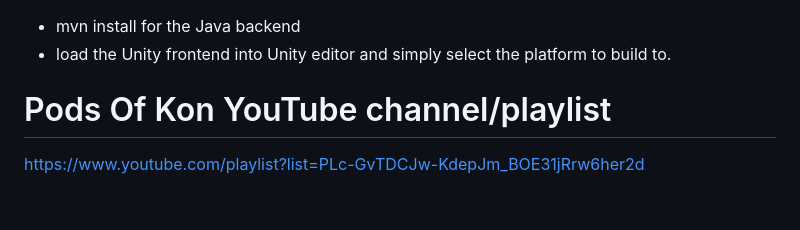
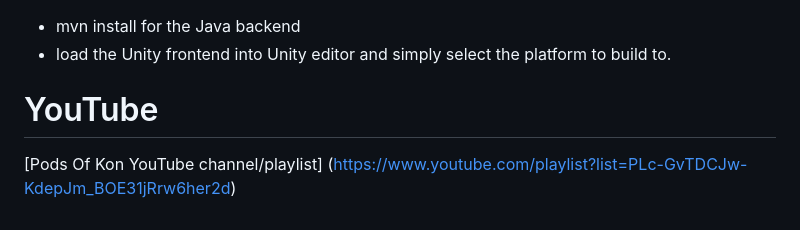
Before and after one commit to paulparkinson/podsofkon, a Markdown page: doc/README.md, the part around the change. GitHub-like rendering.

```diff
--- a/doc/README.md
+++ b/doc/README.md
@@ -12,5 +12,5 @@
 - mvn install for the Java backend
 - load the Unity frontend into Unity editor and simply select the platform to build to.
 
-# Pods Of Kon YouTube channel/playlist
-https://www.youtube.com/playlist?list=PLc-GvTDCJw-KdepJm_BOE31jRrw6her2d
+# YouTube
+[Pods Of Kon YouTube channel/playlist] (https://www.youtube.com/playlist?list=PLc-GvTDCJw-KdepJm_BOE31jRrw6her2d)
```
Also changed, not shown: README.md (+7 -3 lines), doc/ai.md (added, +8 -0 lines), doc/messaging.md (+5 -0 lines), doc/microservices.md (+5 -0 lines), doc/observability.md (+8 -0 lines), doc/sagas.md (+11 -0 lines), doc/spatial.md (+6 -0 lines), doc/xr.md (added, +6 -0 lines), doc/images/languagesandframeworks.png (added), doc/images/pokarcade.png (added).
